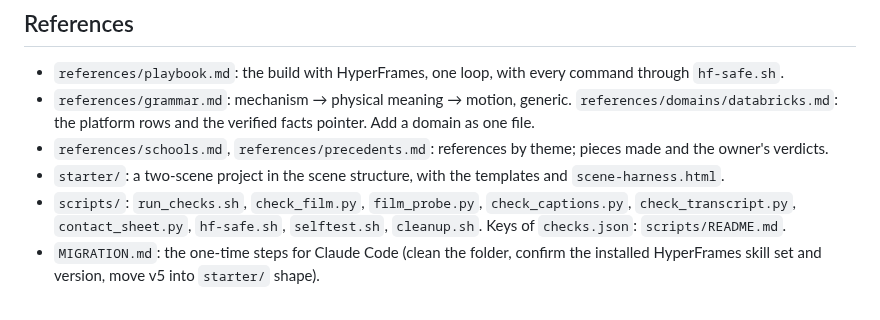
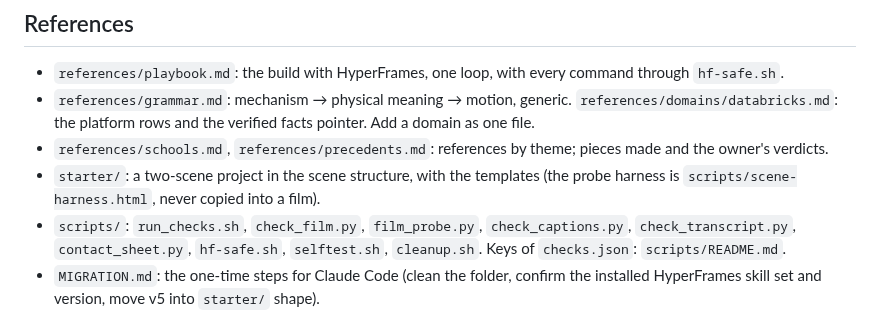
Before and after one commit to saselvan/claude-skills, a Markdown page: explainer/SKILL.md, the part around the change. Rendered like a GitHub page.

Commit message:
explainer SKILL.md: harness lives in scripts/, not the starter
Co-authored-by: Isaac <no-reply@databricks.com>

```diff
--- a/explainer/SKILL.md
+++ b/explainer/SKILL.md
@@ -140,6 +140,6 @@ A HyperFrames project: `index.html` (root, scene hosts, caption track, audio), `
 - `references/playbook.md`: the build with HyperFrames, one loop, with every command through `hf-safe.sh`.
 - `references/grammar.md`: mechanism → physical meaning → motion, generic. `references/domains/databricks.md`: the platform rows and the verified facts pointer. Add a domain as one file.
 - `references/schools.md`, `references/precedents.md`: references by theme; pieces made and the owner's verdicts.
-- `starter/`: a two-scene project in the scene structure, with the templates and `scene-harness.html`.
+- `starter/`: a two-scene project in the scene structure, with the templates (the probe harness is `scripts/scene-harness.html`, never copied into a film).
 - `scripts/`: `run_checks.sh`, `check_film.py`, `film_probe.py`, `check_captions.py`, `check_transcript.py`, `contact_sheet.py`, `hf-safe.sh`, `selftest.sh`, `cleanup.sh`. Keys of `checks.json`: `scripts/README.md`.
 - `MIGRATION.md`: the one-time steps for Claude Code (clean the folder, confirm the installed HyperFrames skill set and version, move v5 into `starter/` shape).
```
